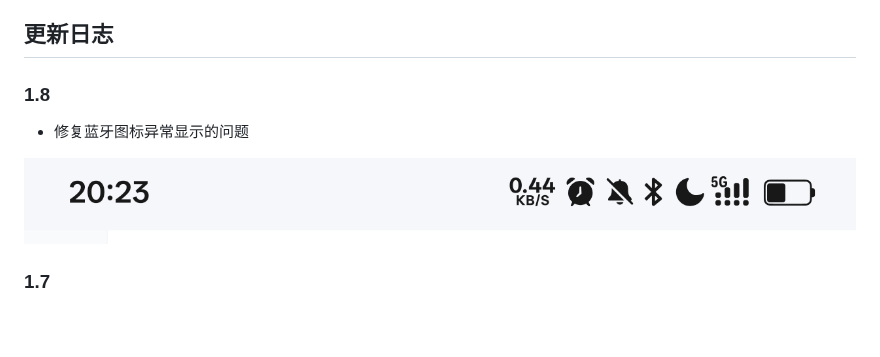
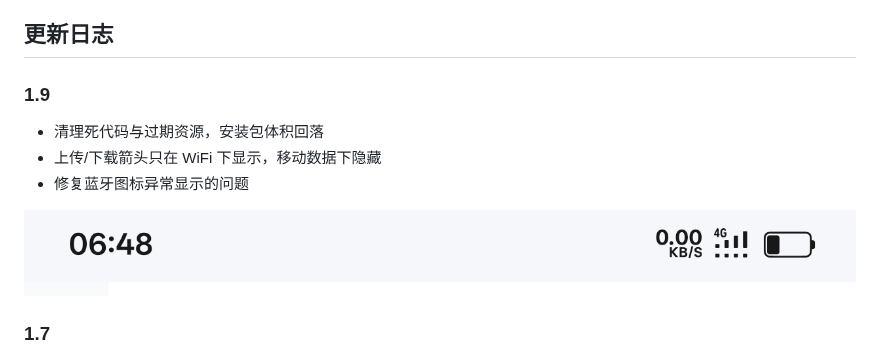
Before and after one commit to Hoerire/ColorOS-SignalStack, a Markdown page: README.md, the part around the change. GitHub-like rendering; pictures changed too: statusbar.png; blank space fills up the shorter version.

Commit message:
发布 v1.9：清理死代码与过期资源，网络指示器只在 WiFi 下显示

```diff
--- a/README.md
+++ b/README.md
@@ -36,7 +36,9 @@
 
 ## 更新日志
 
-### 1.8
+### 1.9
+- 清理死代码与过期资源，安装包体积回落
+- 上传/下载箭头只在 WiFi 下显示，移动数据下隐藏
 - 修复蓝牙图标异常显示的问题
 
 ![状态栏](statusbar.png)
```
Also changed, not shown: 4 other files.
